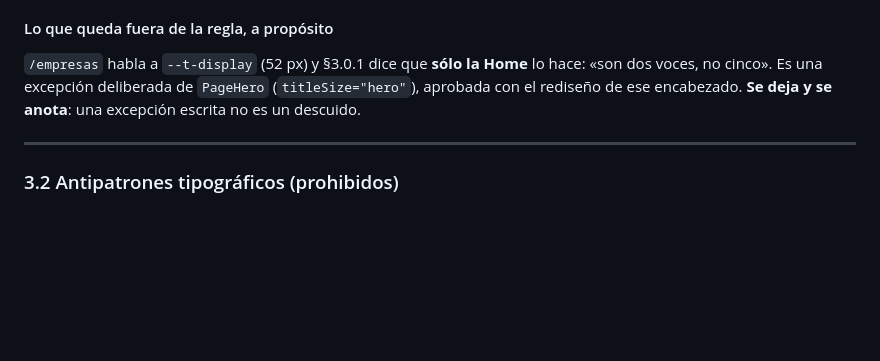
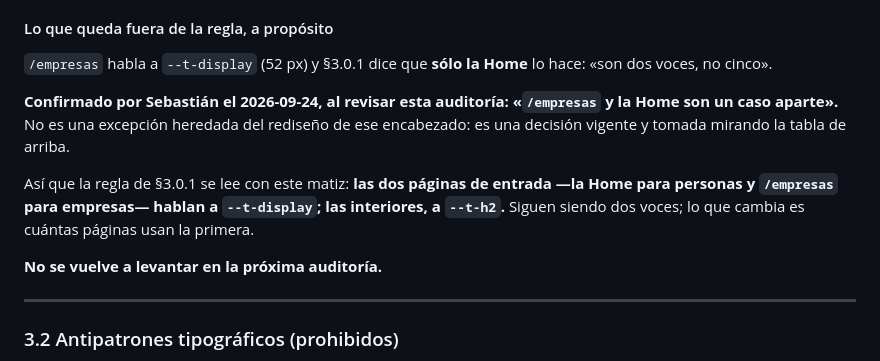
Before and after one commit to DLPay-Digital/dlpay-web, a Markdown page: docs/design-system/design-system-v1.md, the part around the change. GitHub-like rendering; blank space fills up the shorter version.

Commit message:
docs(design-system): /empresas y la Home, caso aparte confirmado
Sebastián lo confirmó el 2026-09-24 al revisar la auditoría de la escala:
las dos páginas de entrada —la Home para personas y /empresas para
empresas— hablan a --t-display; las interiores, a --t-h2. Siguen siendo
dos voces, lo que cambia es cuántas páginas usan la primera.

Pasa de «excepción heredada del rediseño del encabezado» a decisión
vigente y tomada mirando la tabla. Queda dicho que no se vuelve a
levantar en la próxima auditoría.

Co-Authored-By: Claude Opus 5 (1M context) <noreply@anthropic.com>

```diff
--- a/docs/design-system/design-system-v1.md
+++ b/docs/design-system/design-system-v1.md
@@ -260,8 +260,17 @@ lo declara.
 #### Lo que queda fuera de la regla, a propósito
 
 `/empresas` habla a `--t-display` (52 px) y §3.0.1 dice que **sólo la Home** lo hace: «son dos
-voces, no cinco». Es una excepción deliberada de `PageHero` (`titleSize="hero"`), aprobada con el
-rediseño de ese encabezado. **Se deja y se anota**: una excepción escrita no es un descuido.
+voces, no cinco».
+
+**Confirmado por Sebastián el 2026-09-24, al revisar esta auditoría: «`/empresas` y la Home son un
+caso aparte».** No es una excepción heredada del rediseño de ese encabezado: es una decisión
+vigente y tomada mirando la tabla de arriba.
+
+Así que la regla de §3.0.1 se lee con este matiz: **las dos páginas de entrada —la Home para
+personas y `/empresas` para empresas— hablan a `--t-display`; las interiores, a `--t-h2`.** Siguen
+siendo dos voces; lo que cambia es cuántas páginas usan la primera.
+
+**No se vuelve a levantar en la próxima auditoría.**
 
 ---
 
```
